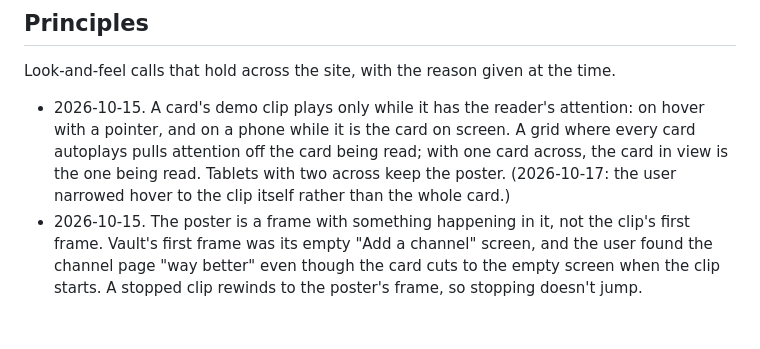
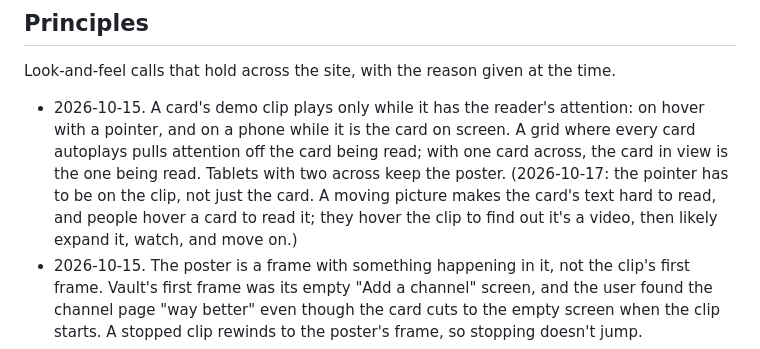
Before and after one commit to andres-al-campos/andres-al-campos.github.io, a Markdown page: AGENTS.md, the part around the change. Rendered like a GitHub page; blank space fills up the shorter version.

Commit message:
Principles: why clips play on hovering the clip
Co-Authored-By: Claude Opus 5.5 <noreply@anthropic.com>

```diff
--- a/AGENTS.md
+++ b/AGENTS.md
@@ -11,7 +11,9 @@ Look-and-feel calls that hold across the site, with the reason given at the time
   hover with a pointer, and on a phone while it is the card on screen. A grid where every
   card autoplays pulls attention off the card being read; with one card across, the card
   in view is the one being read. Tablets with two across keep the poster. (2026-10-17: the
-  user narrowed hover to the clip itself rather than the whole card.)
+  pointer has to be on the clip, not just the card. A moving picture makes the card's text
+  hard to read, and people hover a card to read it; they hover the clip to find out it's a
+  video, then likely expand it, watch, and move on.)
 - 2026-10-15. The poster is a frame with something happening in it, not the clip's first
   frame. Vault's first frame was its empty "Add a channel" screen, and the user found the
   channel page "way better" even though the card cuts to the empty screen when the clip
```
